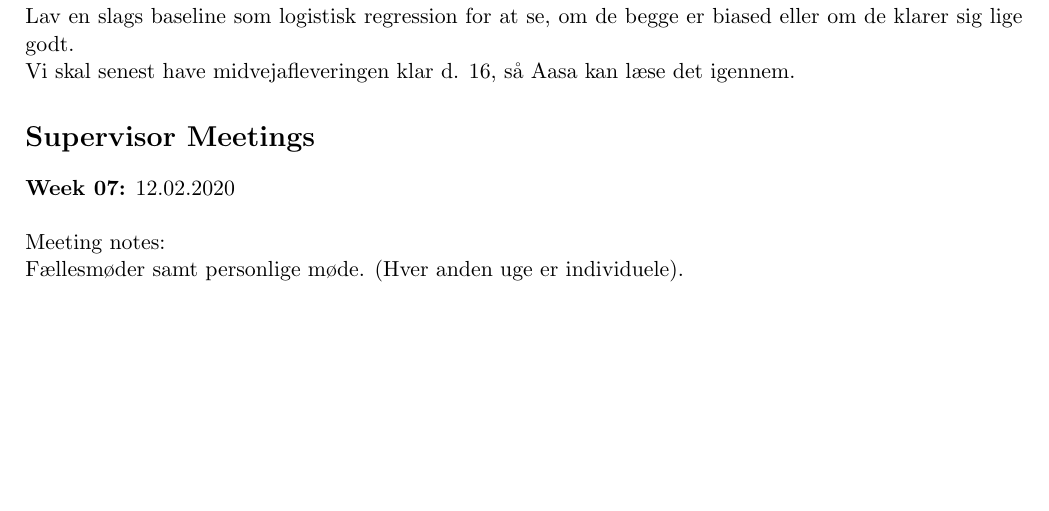
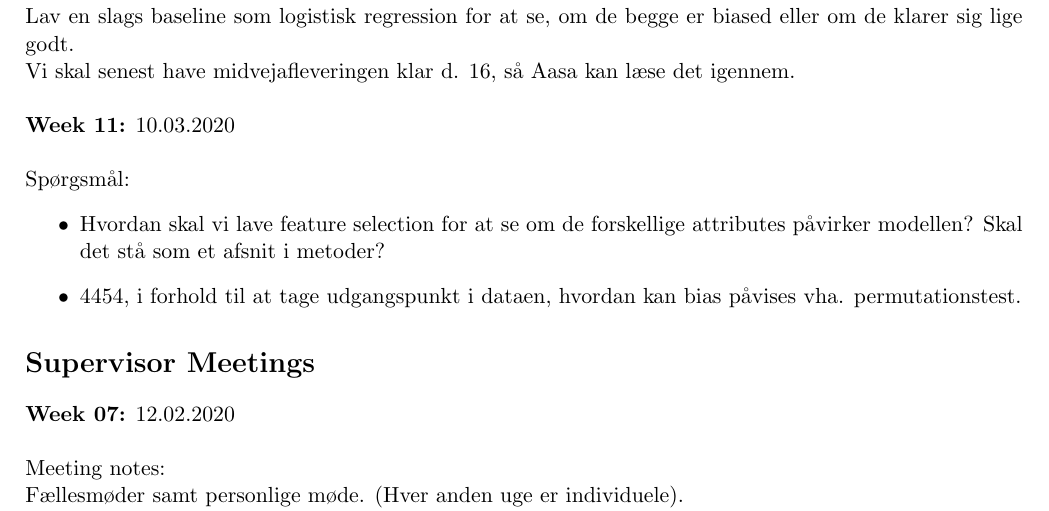
Before and after one commit to oskarwiese/fagprojekt, a LaTeX document (deliverables/logbok_grp.tex): part of page 2 of 3, cut so that both start at the same text, the shorter picture padded with empty space. Compiled offline with pdfLaTeX.

Commit message:
logbog og permutations plot

```diff
--- a/deliverables/logbok_grp.tex
+++ b/deliverables/logbok_grp.tex
@@ -50,6 +50,16 @@
 	Lav en slags baseline som logistisk regression for at se, om de begge er biased eller om de klarer sig lige godt.
 	\newline
 	Vi skal senest have midvejafleveringen klar d. 16, så Aasa kan læse det igennem.
+	\\\\
+	\textbf{Week 11:}  10.03.2020 \\\\
+	\noindent
+	Spørgsmål:
+	\begin{itemize}
+		\item  Hvordan skal vi lave feature selection for at se om de forskellige attributes påvirker modellen? Skal det stå som et afsnit i metoder?
+
+		\item 4454, i forhold til at tage udgangspunkt i dataen, hvordan kan bias påvises vha. permutationstest.
+
+	\end{itemize}
 
 \section*{Supervisor Meetings}
 
```
Also changed, not shown: 1 other file.
